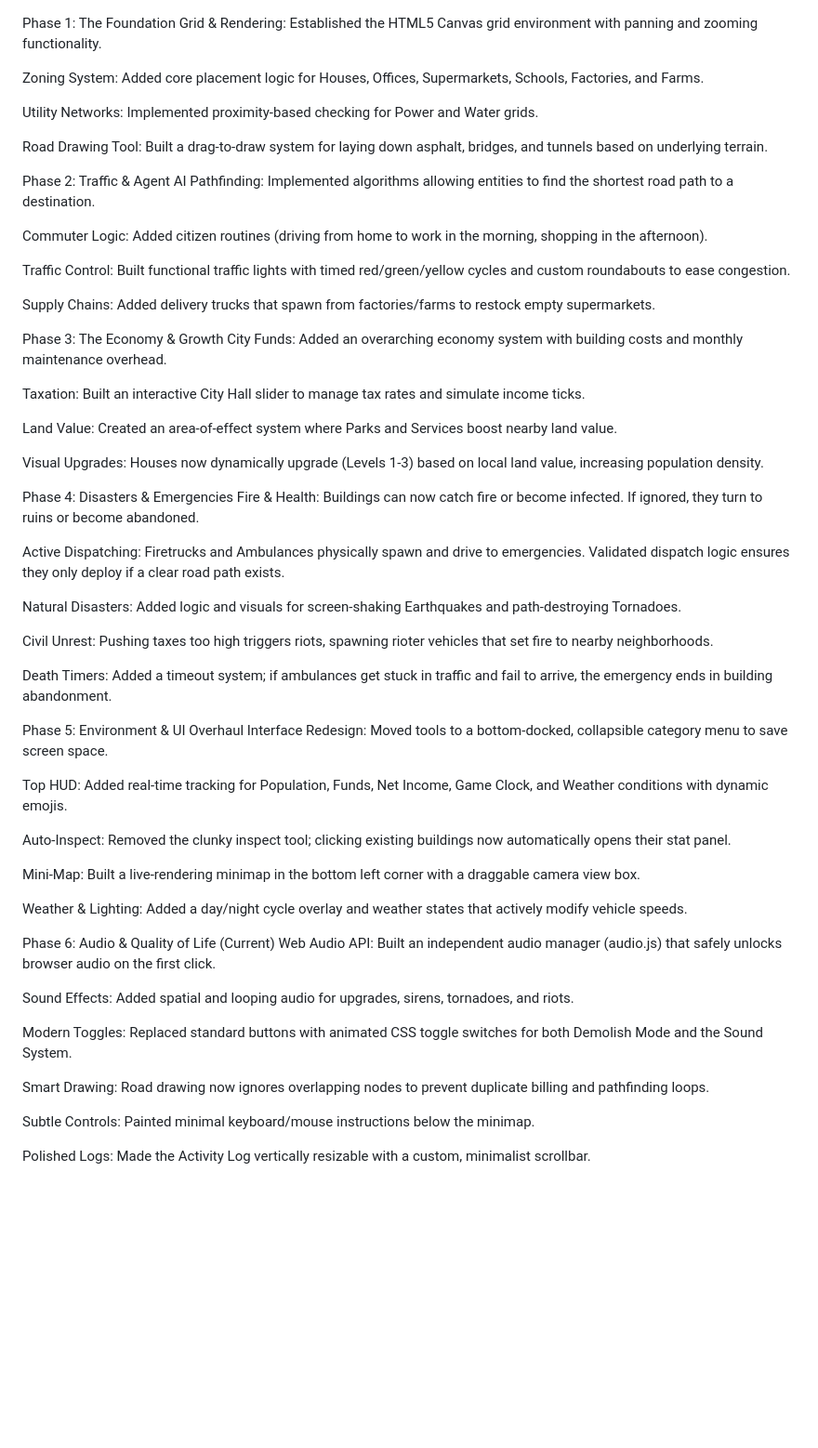
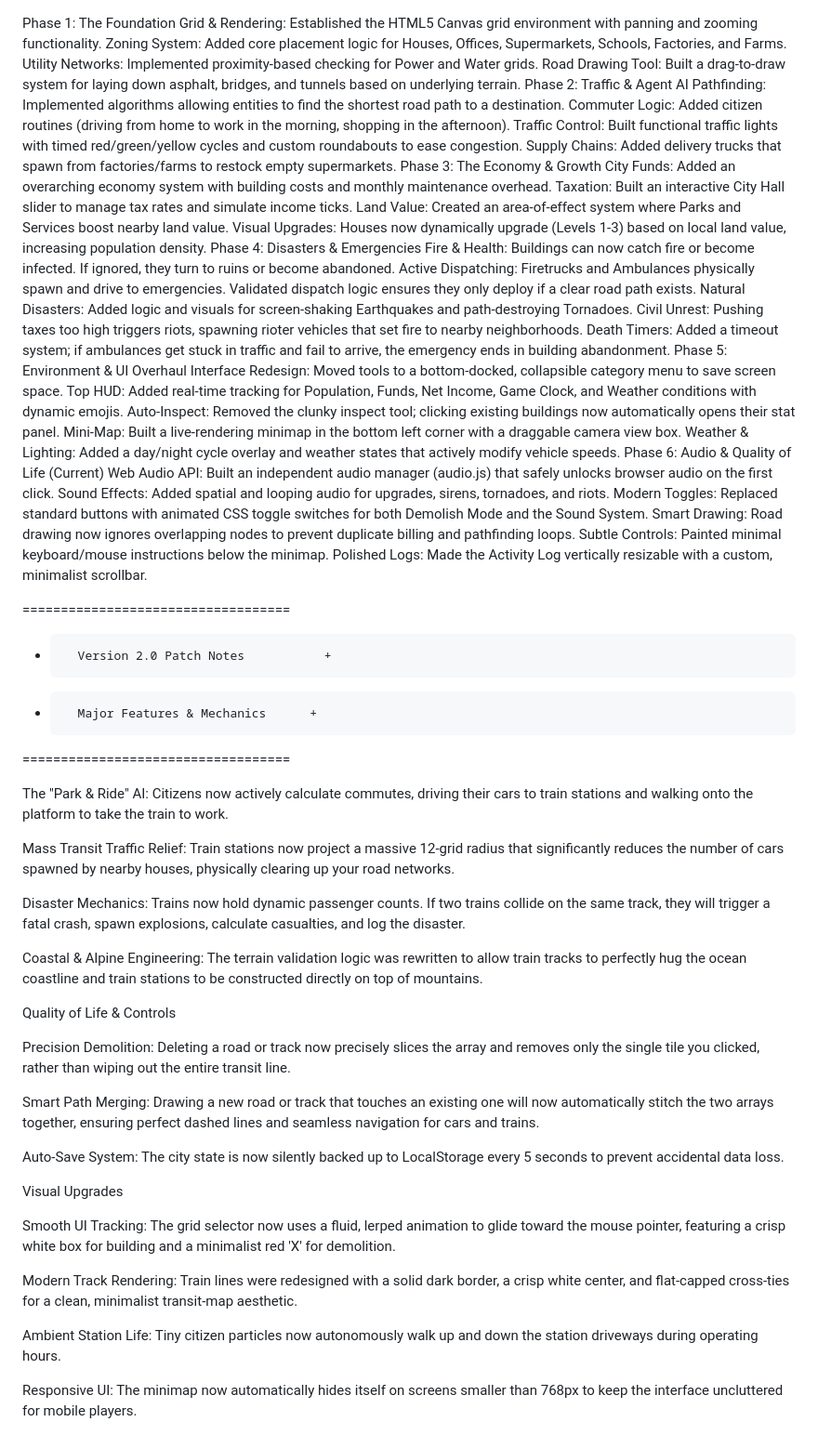
Before and after one commit to meglen716/DOMville, a Markdown page: CHANGELOG.md, the part around the change. Shown at 93% size. GitHub-like rendering; blank space fills up the shorter version.

Commit message:
Update CHANGELOG.md
version 2.0

```diff
--- a/CHANGELOG.md
+++ b/CHANGELOG.md
@@ -1,61 +1,65 @@
 Phase 1: The Foundation
 Grid & Rendering: Established the HTML5 Canvas grid environment with panning and zooming functionality.
-
 Zoning System: Added core placement logic for Houses, Offices, Supermarkets, Schools, Factories, and Farms.
-
 Utility Networks: Implemented proximity-based checking for Power and Water grids.
-
 Road Drawing Tool: Built a drag-to-draw system for laying down asphalt, bridges, and tunnels based on underlying terrain.
-
 Phase 2: Traffic & Agent AI
 Pathfinding: Implemented algorithms allowing entities to find the shortest road path to a destination.
-
 Commuter Logic: Added citizen routines (driving from home to work in the morning, shopping in the afternoon).
-
 Traffic Control: Built functional traffic lights with timed red/green/yellow cycles and custom roundabouts to ease congestion.
-
 Supply Chains: Added delivery trucks that spawn from factories/farms to restock empty supermarkets.
-
 Phase 3: The Economy & Growth
 City Funds: Added an overarching economy system with building costs and monthly maintenance overhead.
-
 Taxation: Built an interactive City Hall slider to manage tax rates and simulate income ticks.
-
 Land Value: Created an area-of-effect system where Parks and Services boost nearby land value.
-
 Visual Upgrades: Houses now dynamically upgrade (Levels 1-3) based on local land value, increasing population density.
-
 Phase 4: Disasters & Emergencies
 Fire & Health: Buildings can now catch fire or become infected. If ignored, they turn to ruins or become abandoned.
-
 Active Dispatching: Firetrucks and Ambulances physically spawn and drive to emergencies. Validated dispatch logic ensures they only deploy if a clear road path exists.
-
 Natural Disasters: Added logic and visuals for screen-shaking Earthquakes and path-destroying Tornadoes.
-
 Civil Unrest: Pushing taxes too high triggers riots, spawning rioter vehicles that set fire to nearby neighborhoods.
-
 Death Timers: Added a timeout system; if ambulances get stuck in traffic and fail to arrive, the emergency ends in building abandonment.
-
 Phase 5: Environment & UI Overhaul
 Interface Redesign: Moved tools to a bottom-docked, collapsible category menu to save screen space.
-
 Top HUD: Added real-time tracking for Population, Funds, Net Income, Game Clock, and Weather conditions with dynamic emojis.
-
 Auto-Inspect: Removed the clunky inspect tool; clicking existing buildings now automatically opens their stat panel.
-
 Mini-Map: Built a live-rendering minimap in the bottom left corner with a draggable camera view box.
-
 Weather & Lighting: Added a day/night cycle overlay and weather states that actively modify vehicle speeds.
-
 Phase 6: Audio & Quality of Life (Current)
 Web Audio API: Built an independent audio manager (audio.js) that safely unlocks browser audio on the first click.
+Sound Effects: Added spatial and looping audio for upgrades, sirens, tornadoes, and riots.
+Modern Toggles: Replaced standard buttons with animated CSS toggle switches for both Demolish Mode and the Sound System.
+Smart Drawing: Road drawing now ignores overlapping nodes to prevent duplicate billing and pathfinding loops.
+Subtle Controls: Painted minimal keyboard/mouse instructions below the minimap.
+Polished Logs: Made the Activity Log vertically resizable with a custom, minimalist scrollbar.
 
-Sound Effects: Added spatial and looping audio for upgrades, sirens, tornadoes, and riots.
+===================================
++		Version 2.0 Patch Notes			  +
++		Major Features & Mechanics		+
+===================================
 
-Modern Toggles: Replaced standard buttons with animated CSS toggle switches for both Demolish Mode and the Sound System.
+The "Park & Ride" AI: Citizens now actively calculate commutes, driving their cars to train stations and walking onto the platform to take the train to work.
 
-Smart Drawing: Road drawing now ignores overlapping nodes to prevent duplicate billing and pathfinding loops.
+Mass Transit Traffic Relief: Train stations now project a massive 12-grid radius that significantly reduces the number of cars spawned by nearby houses, physically clearing up your road networks.
 
-Subtle Controls: Painted minimal keyboard/mouse instructions below the minimap.
+Disaster Mechanics: Trains now hold dynamic passenger counts. If two trains collide on the same track, they will trigger a fatal crash, spawn explosions, calculate casualties, and log the disaster.
 
-Polished Logs: Made the Activity Log vertically resizable with a custom, minimalist scrollbar.
+Coastal & Alpine Engineering: The terrain validation logic was rewritten to allow train tracks to perfectly hug the ocean coastline and train stations to be constructed directly on top of mountains.
+
+Quality of Life & Controls
+
+Precision Demolition: Deleting a road or track now precisely slices the array and removes only the single tile you clicked, rather than wiping out the entire transit line.
+
+Smart Path Merging: Drawing a new road or track that touches an existing one will now automatically stitch the two arrays together, ensuring perfect dashed lines and seamless navigation for cars and trains.
+
+Auto-Save System: The city state is now silently backed up to LocalStorage every 5 seconds to prevent accidental data loss.
+
+Visual Upgrades
+
+Smooth UI Tracking: The grid selector now uses a fluid, lerped animation to glide toward the mouse pointer, featuring a crisp white box for building and a minimalist red 'X' for demolition.
+
+Modern Track Rendering: Train lines were redesigned with a solid dark border, a crisp white center, and flat-capped cross-ties for a clean, minimalist transit-map aesthetic.
+
+Ambient Station Life: Tiny citizen particles now autonomously walk up and down the station driveways during operating hours.
+
+Responsive UI: The minimap now automatically hides itself on screens smaller than 768px to keep the interface uncluttered for mobile players.
```
